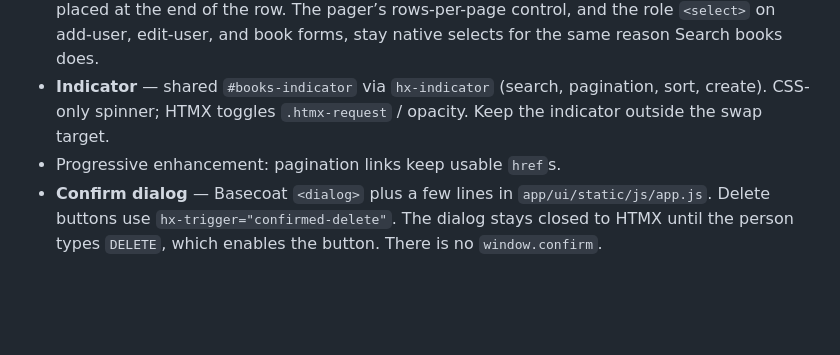
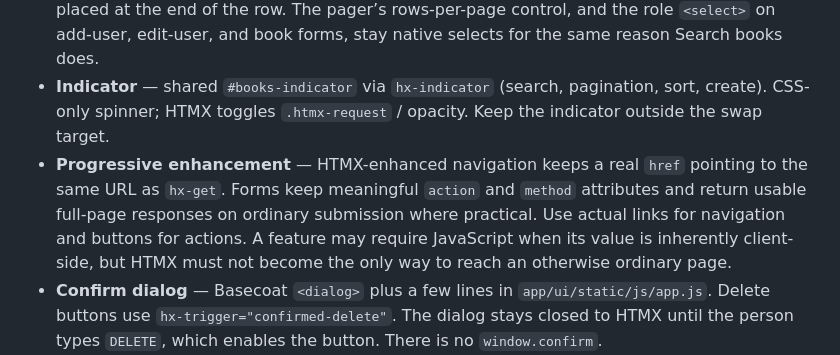
Before and after one commit to tgogos/fastapi-htmx-basecoat, a Markdown page: docs/ENGINEERING.md, the part around the change. Rendered like a GitHub page; blank space fills up the shorter version.

Commit message:
Spell out progressive enhancement for HTMX links and forms, so ordinary pages stay reachable without it.
Co-authored-by: Cursor <cursoragent@cursor.com>

```diff
--- a/docs/ENGINEERING.md
+++ b/docs/ENGINEERING.md
@@ -164,7 +164,7 @@ See **UI architecture** for the HTML-first contract. Patterns below are what thi
 - **Books table** — `/ui/books/table` is the tabular pattern to copy. It keeps `page`, `size`, and `ordering`. Category is a repeated query parameter (`category=fiction&category=mystery`): a book matches when its category is any of those values. Availability is the same kind of set (`available=1` and `available=0`); selecting both means no availability filter. Different filters apply together, and that filtering happens in SQL before `LIMIT`/`OFFSET`. Clear drops one filter. Reset drops the sets and keeps the search text. The search box stays outside `#books-table-panel`. Row actions sit in a menu. Checkboxes select rows on the current page only; Delete posts those ids. Column visibility is not part of this pattern. `/api/books` accepts the same repeated `category` parameter. The original `/ui/books` list is unchanged. Users (`/ui/admin/users`) uses the same contract: `ordering` is `display_name`, `username`, `role`, or `created` (default `username`), and `role` is the one repeated facet. Selecting every role means no role filter. Search stays outside `#staff-panel`. There is no row selection and no users JSON API.
 - **Faceted filter menu** — Category and Availability on the books table, and Role on Users, share one menu. Copy `facet_menu` in `partials/books_table_panel.html` and `partials/user_panel.html`. The trigger is an outline button (`.filter-trigger`, `data-icon="inline-start"`) with a circled plus, the facet name, and one `badge` (`data-variant="secondary"`) per selected value. Each choice is an `<a role="menuitemcheckbox">` with an `href`, `hx-get`, `hx-swap="innerHTML"`, and `hx-push-url="true"`. The row is a `[data-indicator]` check, the label, then `.filter-count`. The menu has no search field. When any value is selected, a separator and “Clear filters” drop that one facet. Reset is a ghost button beside the menus, `data-icon="inline-end"`, with an X after the word; it drops every facet and keeps the search text. A filter is a set of choices, so the box is visible before anything is selected. `app.css` draws Basecoat’s checkbox on `.filter-menu [data-indicator]` only: a 1rem box (1px `--color-input` border, 4px radius), and the check plus `--color-primary` fill when `aria-checked="true"`. Row-action menus and the account menu keep Basecoat’s menu mark, hidden until checked and placed at the end of the row. The pager’s rows-per-page control, and the role `<select>` on add-user, edit-user, and book forms, stay native selects for the same reason Search books does.
 - **Indicator** — shared `#books-indicator` via `hx-indicator` (search, pagination, sort, create). CSS-only spinner; HTMX toggles `.htmx-request` / opacity. Keep the indicator outside the swap target.
-- Progressive enhancement: pagination links keep usable `href`s.
+- **Progressive enhancement** — HTMX-enhanced navigation keeps a real `href` pointing to the same URL as `hx-get`. Forms keep meaningful `action` and `method` attributes and return usable full-page responses on ordinary submission where practical. Use actual links for navigation and buttons for actions. A feature may require JavaScript when its value is inherently client-side, but HTMX must not become the only way to reach an otherwise ordinary page.
 - **Confirm dialog** — Basecoat `<dialog>` plus a few lines in `app/ui/static/js/app.js`. Delete buttons use `hx-trigger="confirmed-delete"`. The dialog stays closed to HTMX until the person types `DELETE`, which enables the button. There is no `window.confirm`.
 - **Toasts** — Basecoat toaster. A swap can send `HX-Trigger: {"showToast": {...}}` (table save and delete). A full-page save or a delete that leaves the edit page stores the same message for the next page. That page shows it after Basecoat has initialized the toaster.
 
```
